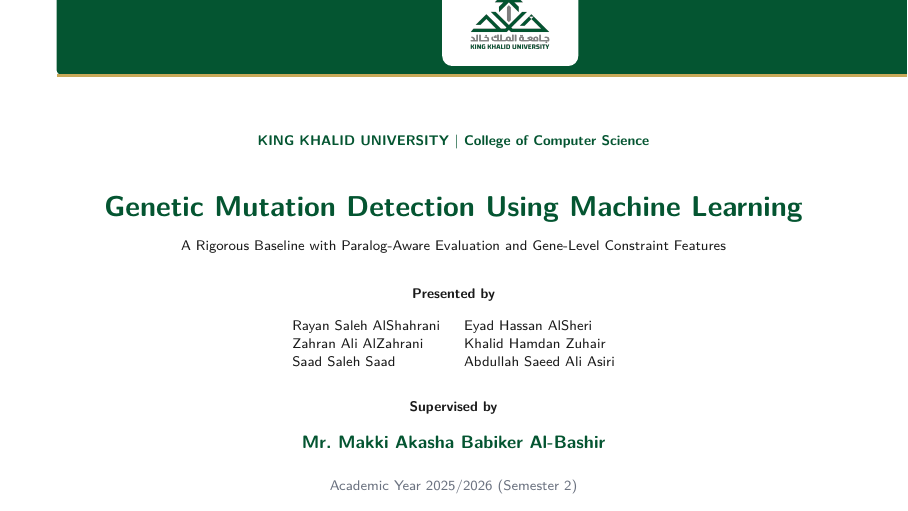
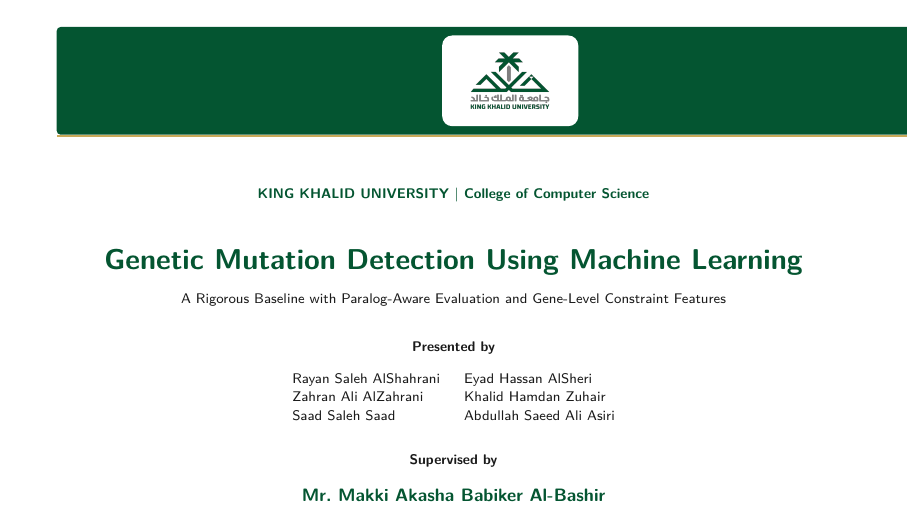
Before and after one commit to RayanAlDwlah/Genetic-Mutation-Detection-project, LaTeX slides (report/academic/defense.tex): page 1 of 52. Compiled offline with pdfLaTeX.

Commit message:
Defense cover slide: lower the KKU ribbon (-0.9cm vspace was pulling it off the top edge)

```diff
--- a/report/academic/defense.tex
+++ b/report/academic/defense.tex
@@ -93,7 +93,7 @@
 \begingroup
 \setbeamertemplate{frame footer}{}
 \begin{frame}[plain,noframenumbering]
-  \vspace*{-0.9cm}
+  \vspace*{0.3cm}
   \begin{center}
     \begin{tikzpicture}
       \fill[kkuGreen, rounded corners=2pt] (-8, 0) rectangle (8, 1.9);
@@ -104,7 +104,7 @@
     \end{tikzpicture}
   \end{center}
 
-  \vspace{0.15cm}
+  \vspace{0.3cm}
   \begin{center}
     {\scriptsize\bfseries\color{kkuGreen}KING KHALID UNIVERSITY \textbar{} College of Computer Science\par}
     \vspace{0.35cm}
```
Also changed, not shown: report/academic/defense.pdf.
